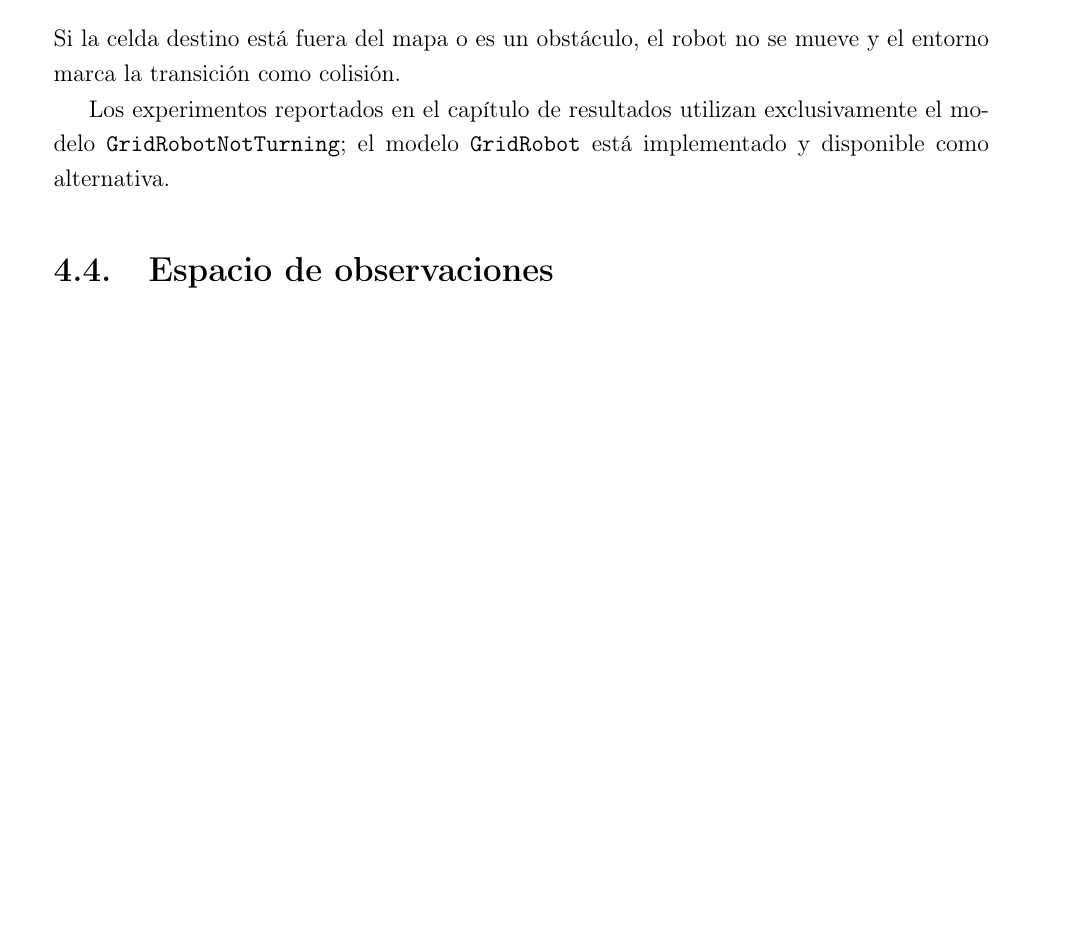
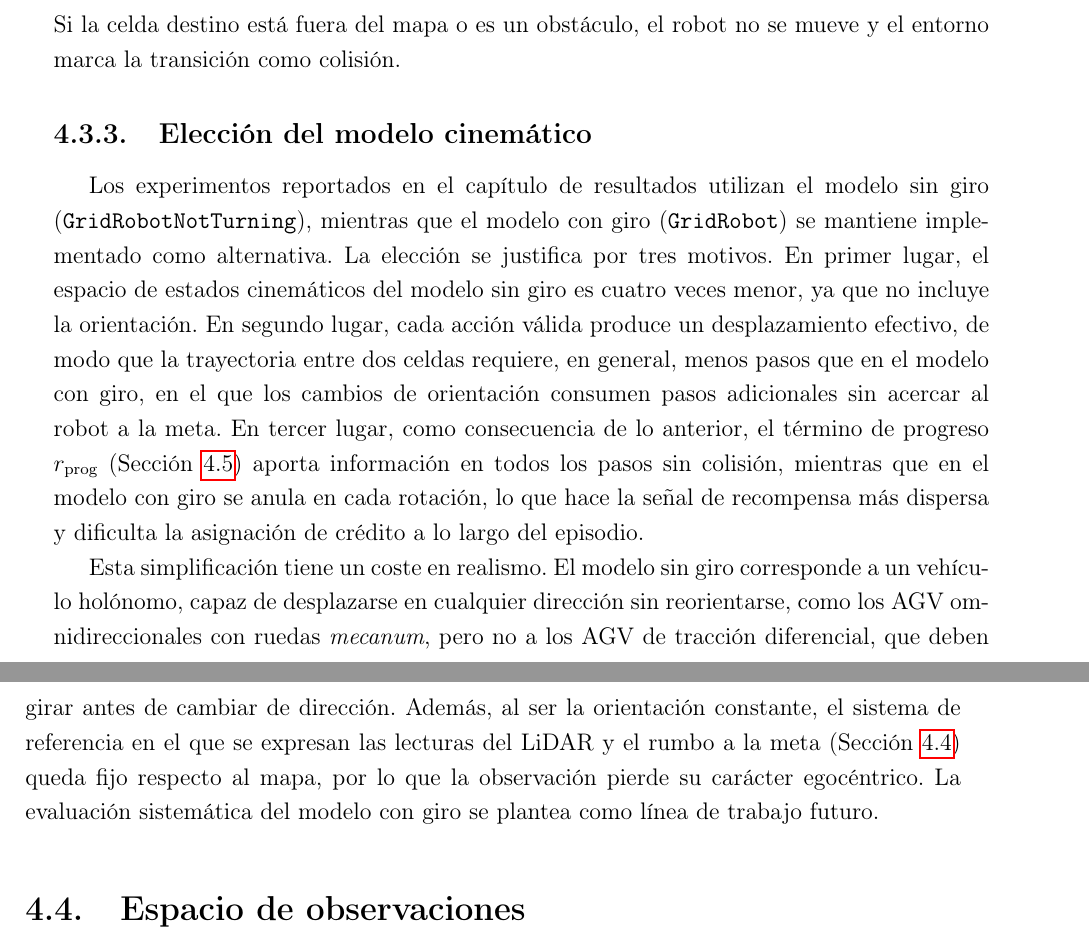
Before and after one commit to martinrteran/Documento_TFM, a LaTeX book (Documento_maestro.tex, which reads capitulos/3.materiales_y_metodos.tex): part of page 43 of 70 before the commit and two parts of pages 43 and 44 of 70 after it, the two joined at a grey line, cut so that both start at the same text, the shorter picture padded with empty space. Compiled offline with pdfLaTeX.

Commit message:
Actualización seccion 3

```diff
--- a/capitulos/3.materiales_y_metodos.tex
+++ b/capitulos/3.materiales_y_metodos.tex
@@ -203,9 +203,33 @@ de desplazamientos cardinales
 Si la celda destino está fuera del mapa o es un obstáculo, el robot no se
 mueve y el entorno marca la transición como colisión.
 
-Los experimentos reportados en el capítulo de resultados utilizan
-exclusivamente el modelo \texttt{GridRobotNotTurning}; el modelo
-\texttt{GridRobot} está implementado y disponible como alternativa.
+\subsection{Elección del modelo cinemático}
+Los experimentos reportados en el capítulo de resultados utilizan el
+modelo sin giro (\texttt{GridRobotNotTurning}), mientras que el modelo con
+giro (\texttt{GridRobot}) se mantiene implementado como alternativa. La
+elección se justifica por tres motivos. En primer lugar, el espacio de
+estados cinemáticos del modelo sin giro es cuatro veces menor, ya que no
+incluye la orientación. En segundo lugar, cada acción válida produce un
+desplazamiento efectivo, de modo que la trayectoria entre dos celdas
+requiere, en general, menos pasos
+que en el modelo con giro, en el que los cambios de orientación consumen
+pasos adicionales sin acercar al robot a la meta. En tercer lugar, como
+consecuencia de lo anterior, el término de progreso $r_{\text{prog}}$
+(Sección~\ref{sec:recompensa}) aporta información en todos los pasos sin
+colisión, mientras que en el modelo con giro se anula en cada rotación, lo
+que hace la señal de recompensa más dispersa y dificulta la asignación de
+crédito a lo largo del episodio.
+
+Esta simplificación tiene un coste en realismo. El modelo sin giro
+corresponde a un vehículo holónomo, capaz de desplazarse en cualquier
+dirección sin reorientarse, como los AGV omnidireccionales con ruedas
+\textit{mecanum}, pero no a los AGV de tracción diferencial, que deben
+girar antes de cambiar de dirección. Además, al ser la orientación
+constante, el sistema de referencia en el que se expresan las lecturas
+del LiDAR y el rumbo a la meta (Sección~\ref{sec:observacion}) queda fijo
+respecto al mapa, por lo que la observación pierde su carácter egocéntrico.
+La evaluación sistemática del modelo con giro se plantea como línea de
+trabajo futuro.
 
 \section{Espacio de observaciones}\label{sec:observacion}
 En cada instante $t$, el agente recibe un vector denso
```
